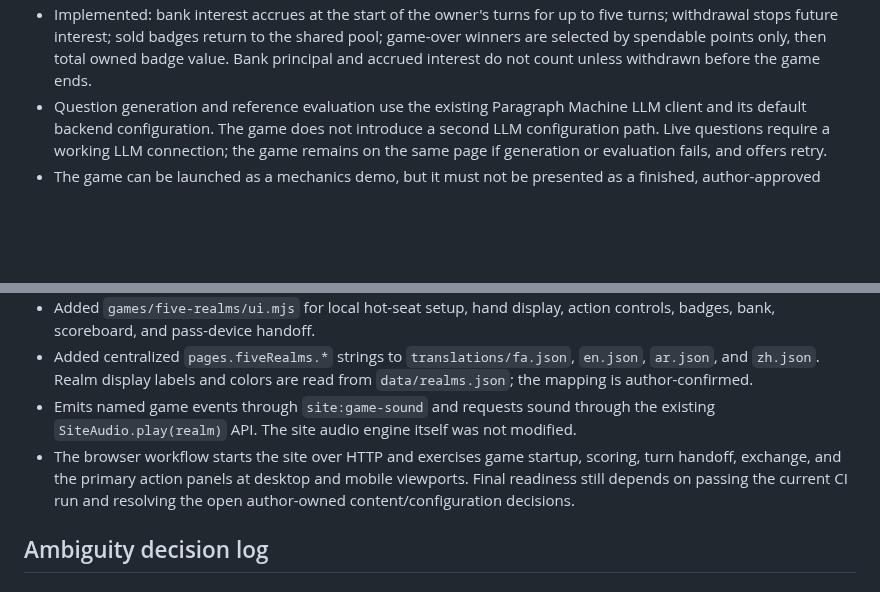
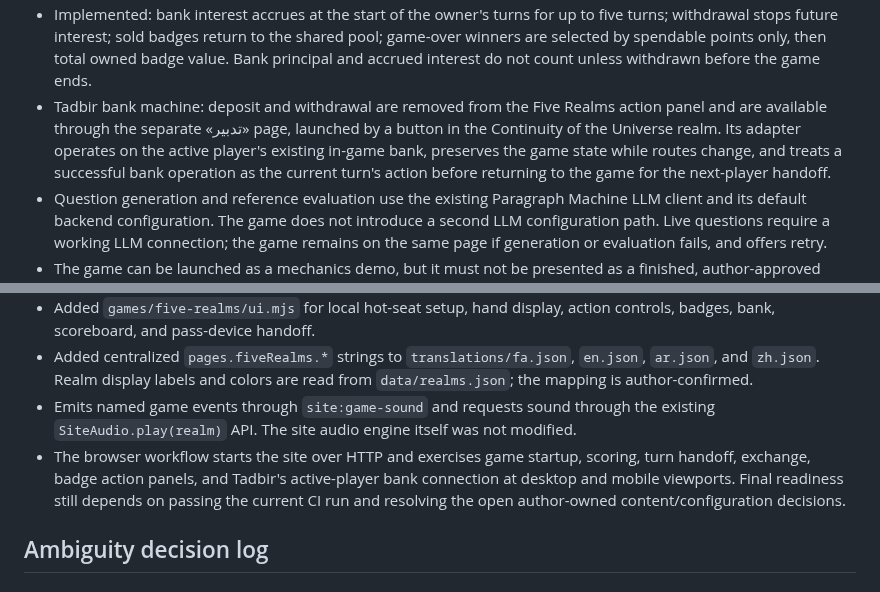
Before and after one commit to ModernOutlook/smartkazem, a Markdown page: games/five-realms/README.md, 2 parts joined by grey strips. GitHub-like rendering; blank space fills up the shorter version.

Commit message:
Document Tadbir bank machine and browser coverage

```diff
--- a/games/five-realms/README.md
+++ b/games/five-realms/README.md
@@ -35,6 +35,7 @@ node --test games/five-realms/tests/*.test.mjs
 - Implemented: exchange from an unowned realm into an owned realm grants one additional exchange before the turn ends; when both the returned-card realm and drawn-card realm are owned, the returned card stays in hand and two cards are drawn.
 - Implemented: the question action stays inside the game page and requests one paragraph through `ParagraphWorkspaceAdapter.generateParagraphs(1, 'mixed', language)`, then independently evaluates it through `ParagraphWorkspaceAdapter.evaluateText`. The UI renders five realm judgment boxes with the same three statuses as Paragraph Machine. Exact five-realm matching determines recognition correctness; existing card rewards, wrong-answer penalties, full-ownership forgiveness, and tied-most-held-realm forgiveness remain game mechanics.
 - Implemented: bank interest accrues at the start of the owner's turns for up to five turns; withdrawal stops future interest; sold badges return to the shared pool; game-over winners are selected by spendable points only, then total owned badge value. Bank principal and accrued interest do not count unless withdrawn before the game ends.
+- Tadbir bank machine: deposit and withdrawal are removed from the Five Realms action panel and are available through the separate «تدبیر» page, launched by a button in the Continuity of the Universe realm. Its adapter operates on the active player's existing in-game bank, preserves the game state while routes change, and treats a successful bank operation as the current turn's action before returning to the game for the next-player handoff.
 - Question generation and reference evaluation use the existing Paragraph Machine LLM client and its default backend configuration. The game does not introduce a second LLM configuration path. Live questions require a working LLM connection; the game remains on the same page if generation or evaluation fails, and offers retry.
 - The game can be launched as a mechanics demo, but it must not be presented as a finished, author-approved game until the remaining open rules/configuration decisions are resolved.
 
@@ -45,7 +46,7 @@ node --test games/five-realms/tests/*.test.mjs
 - Added `games/five-realms/ui.mjs` for local hot-seat setup, hand display, action controls, badges, bank, scoreboard, and pass-device handoff.
 - Added centralized `pages.fiveRealms.*` strings to `translations/fa.json`, `en.json`, `ar.json`, and `zh.json`. Realm display labels and colors are read from `data/realms.json`; the mapping is author-confirmed.
 - Emits named game events through `site:game-sound` and requests sound through the existing `SiteAudio.play(realm)` API. The site audio engine itself was not modified.
-- The browser workflow starts the site over HTTP and exercises game startup, scoring, turn handoff, exchange, and the primary action panels at desktop and mobile viewports. Final readiness still depends on passing the current CI run and resolving the open author-owned content/configuration decisions.
+- The browser workflow starts the site over HTTP and exercises game startup, scoring, turn handoff, exchange, badge action panels, and Tadbir's active-player bank connection at desktop and mobile viewports. Final readiness still depends on passing the current CI run and resolving the open author-owned content/configuration decisions.
 
 ## Ambiguity decision log
 
```
